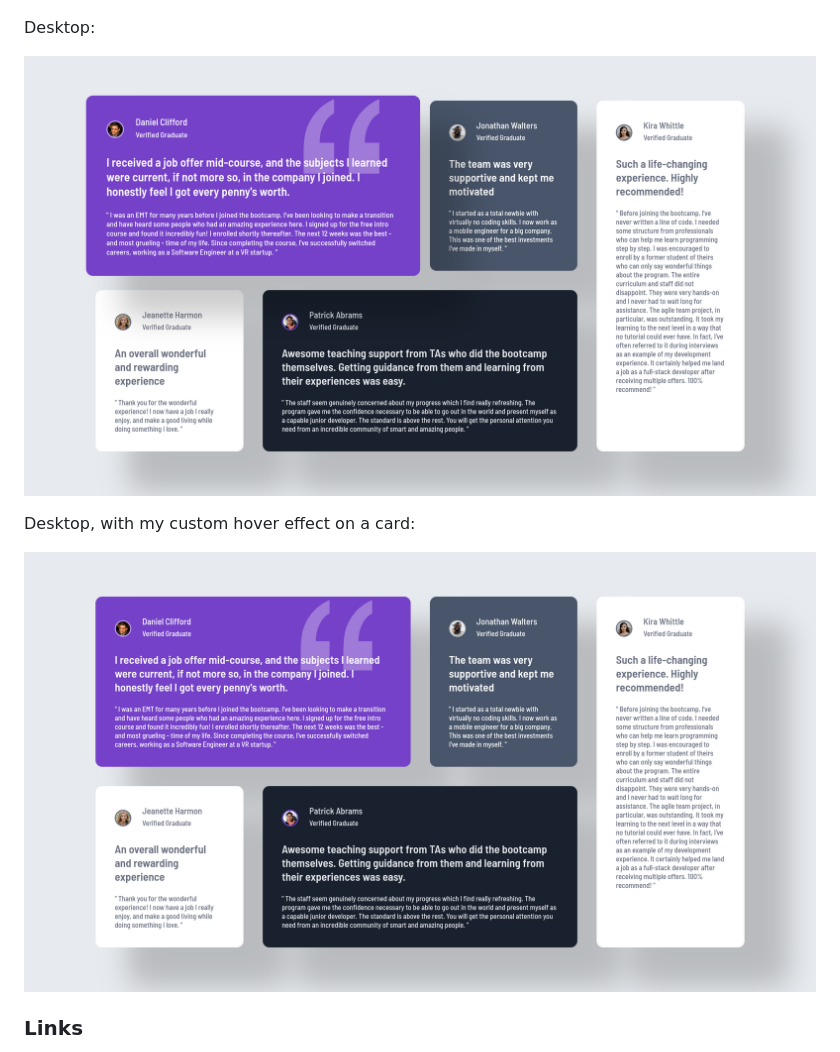
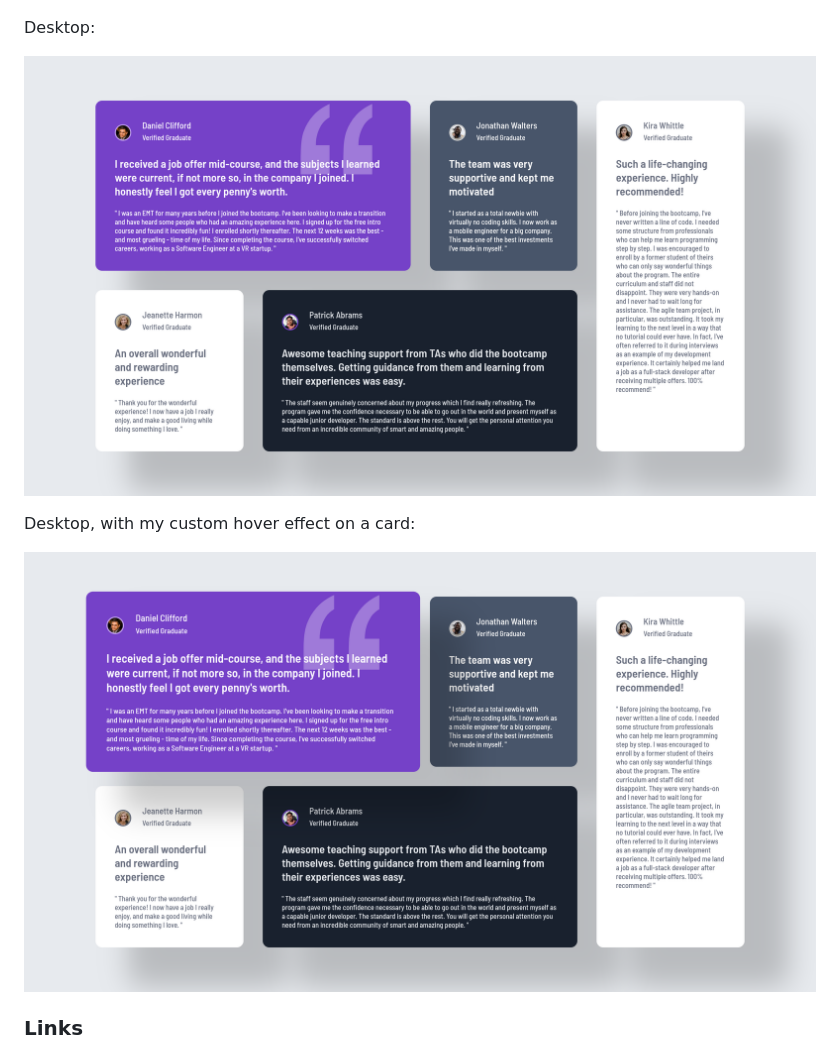
Before and after one commit to waleed-thabit/testimonials-grid-section, a Markdown page: README.md, the part around the change. Rendered like a GitHub page.

Commit message:
Update desktop layout images in README

```diff
--- a/README.md
+++ b/README.md
@@ -31,11 +31,11 @@ Mobile:
 
 Desktop:
 
-![Desktop layout](./assets/preview/screenshot-1.png)
+![Desktop layout](./assets/preview/screenshot-2.png)
 
 Desktop, with my custom hover effect on a card:
 
-![Desktop layout with the hover effect](./assets/preview/screenshot-2.png)
+![Desktop layout with the hover effect](./assets/preview/screenshot-1.png)
 
 ### Links
 
```
